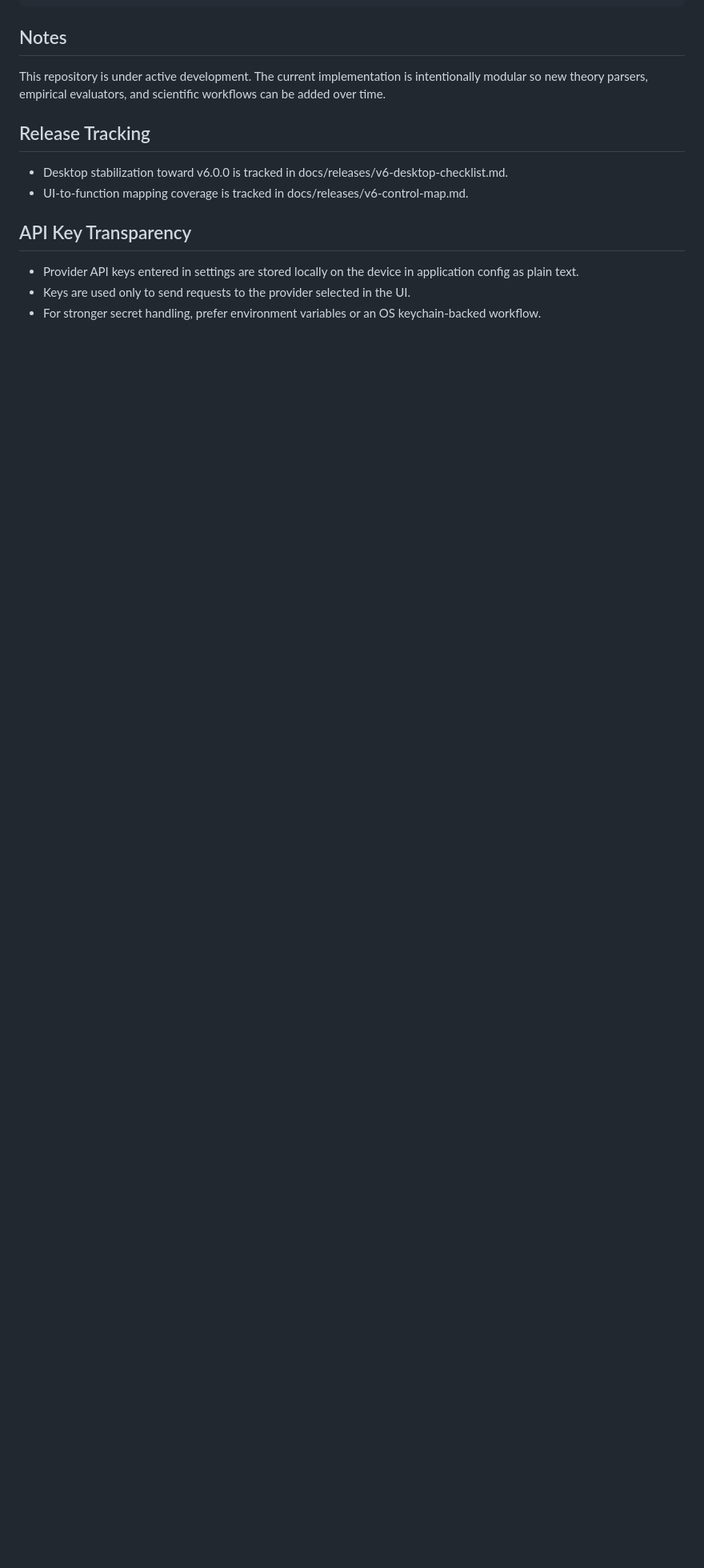
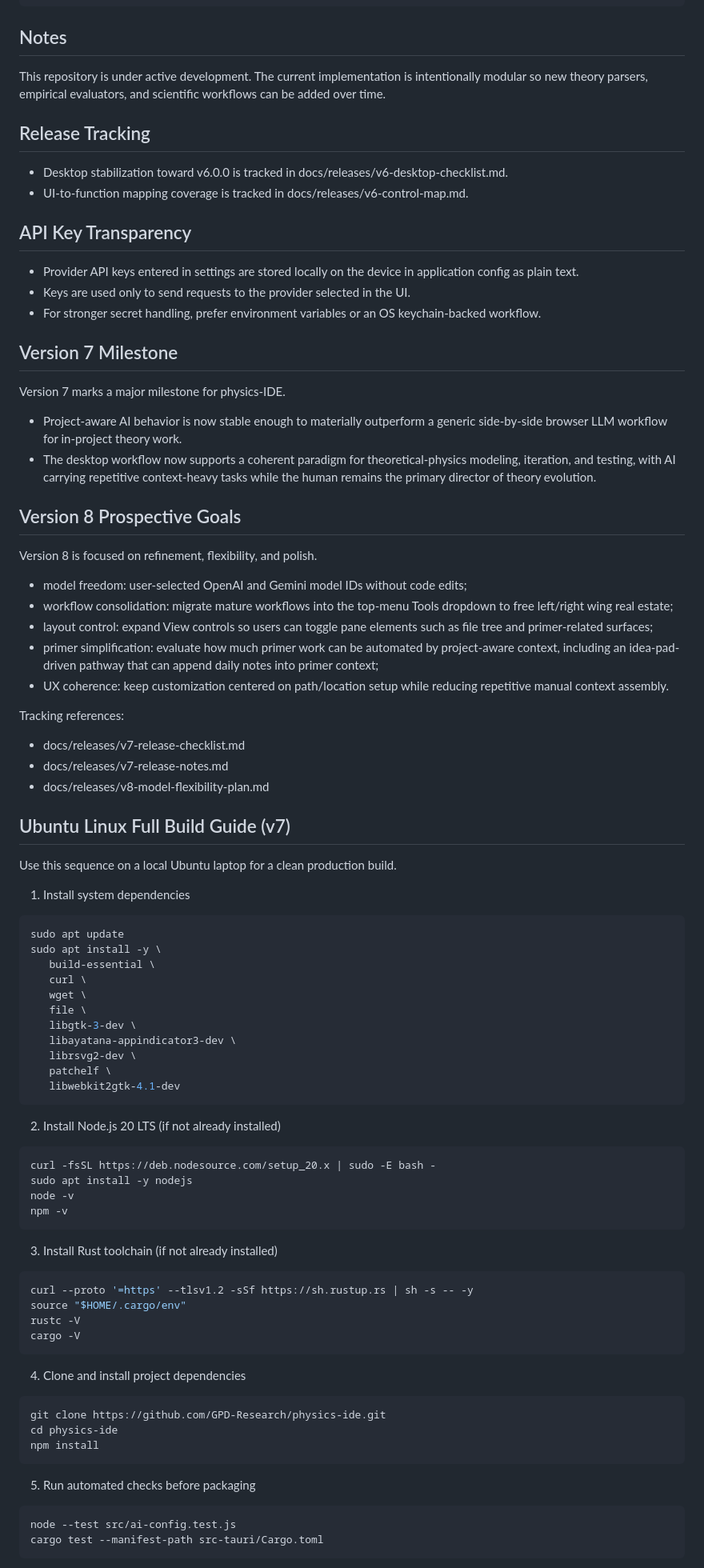
Before and after one commit to GPD-Research/physics-ide, a Markdown page: README.md, the part around one of its changes. Shown at 80% size. GitHub-like rendering; blank space fills up the shorter version.

Commit message:
docs: append README and expand v8 polish goals

````diff
--- a/README.md
+++ b/README.md
@@ -113,3 +113,80 @@ This repository is under active development. The current implementation is inten
 - Provider API keys entered in settings are stored locally on the device in application config as plain text.
 - Keys are used only to send requests to the provider selected in the UI.
 - For stronger secret handling, prefer environment variables or an OS keychain-backed workflow.
+
+## Version 7 Milestone
+
+Version 7 marks a major milestone for physics-IDE.
+
+- Project-aware AI behavior is now stable enough to materially outperform a generic side-by-side browser LLM workflow for in-project theory work.
+- The desktop workflow now supports a coherent paradigm for theoretical-physics modeling, iteration, and testing, with AI carrying repetitive context-heavy tasks while the human remains the primary director of theory evolution.
+
+## Version 8 Prospective Goals
+
+Version 8 is focused on refinement, flexibility, and polish.
+
+- model freedom: user-selected OpenAI and Gemini model IDs without code edits;
+- workflow consolidation: migrate mature workflows into the top-menu Tools dropdown to free left/right wing real estate;
+- layout control: expand View controls so users can toggle pane elements such as file tree and primer-related surfaces;
+- primer simplification: evaluate how much primer work can be automated by project-aware context, including an idea-pad-driven pathway that can append daily notes into primer context;
+- UX coherence: keep customization centered on path/location setup while reducing repetitive manual context assembly.
+
+Tracking references:
+
+- docs/releases/v7-release-checklist.md
+- docs/releases/v7-release-notes.md
+- docs/releases/v8-model-flexibility-plan.md
+
+## Ubuntu Linux Full Build Guide (v7)
+
+Use this sequence on a local Ubuntu laptop for a clean production build.
+
+1. Install system dependencies
+
+```bash
+sudo apt update
+sudo apt install -y \
+   build-essential \
+   curl \
+   wget \
+   file \
+   libgtk-3-dev \
+   libayatana-appindicator3-dev \
+   librsvg2-dev \
+   patchelf \
+   libwebkit2gtk-4.1-dev
+```
+
+2. Install Node.js 20 LTS (if not already installed)
+
+```bash
+curl -fsSL https://deb.nodesource.com/setup_20.x | sudo -E bash -
+sudo apt install -y nodejs
+node -v
+npm -v
+```
+
+3. Install Rust toolchain (if not already installed)
+
+```bash
+curl --proto '=https' --tlsv1.2 -sSf https://sh.rustup.rs | sh -s -- -y
+source "$HOME/.cargo/env"
+rustc -V
+cargo -V
+```
+
+4. Clone and install project dependencies
+
+```bash
+git clone https://github.com/GPD-Research/physics-ide.git
+cd physics-ide
+npm install
+```
+
+5. Run automated checks before packaging
+
+```bash
+node --test src/ai-config.test.js
+cargo test --manifest-path src-tauri/Cargo.toml
+```
+
````
Also changed, not shown: other parts of README.md (+30 -0 lines), docs/releases/v8-model-flexibility-plan.md (+35 -2 lines).
